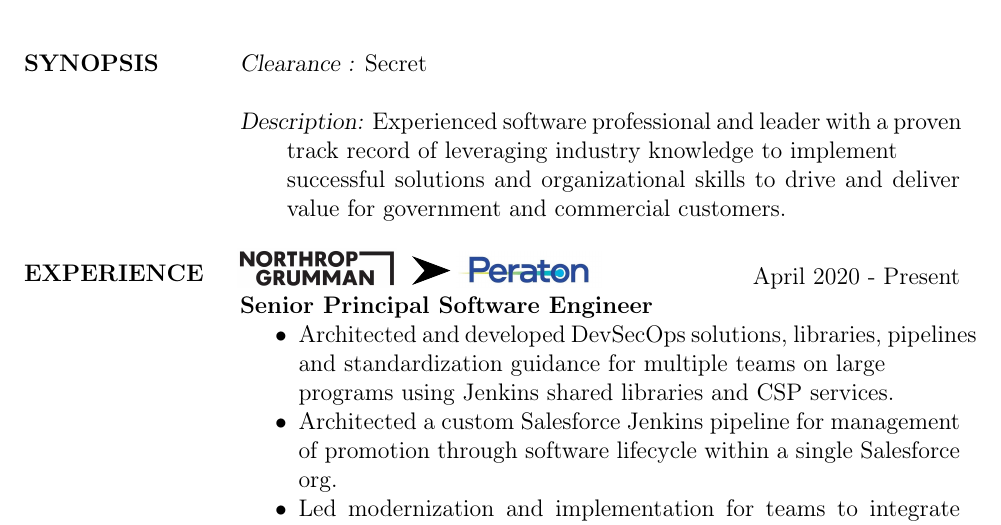
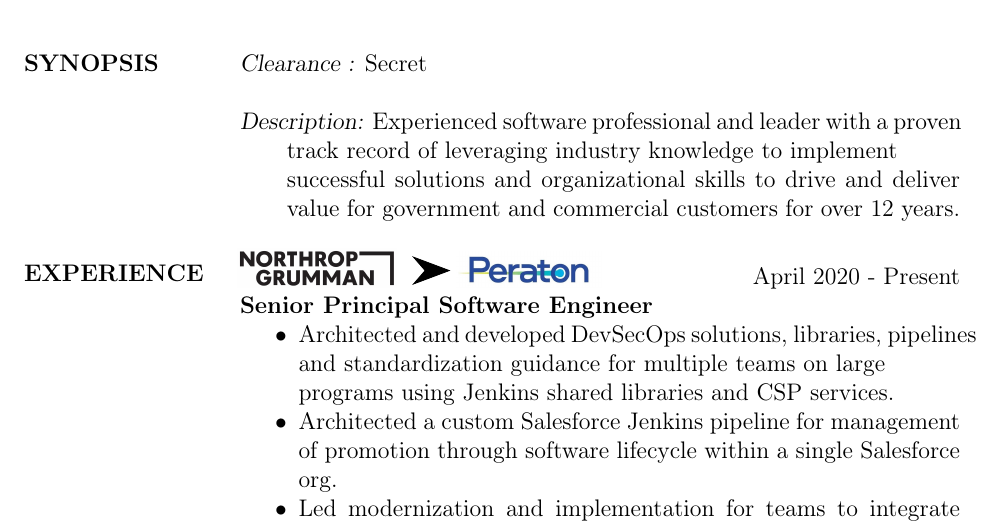
Before and after one commit to fishyfishy/resume, a LaTeX CV (resume.tex): part of page 1 of 2, cut so that both start at the same text. Compiled offline with pdfLaTeX.

Commit message:
Added experience timer to synopsis.

```diff
--- a/resume.tex
+++ b/resume.tex
@@ -5,6 +5,7 @@
   \usepackage[utf8]{inputenc}                                                                                    % Use the UTF-8 Typeset
   \usepackage[T1]{fontenc}                                                                                        % Font Encoding Latin Modern
   \usepackage{enumitem}                                                                                          % Use an enumerated type
+  \usepackage{datenumber}                                                                                       % Package for calculating date difference
   \usepackage{hyperref}                                                                                             % Clickable URL's
   \usepackage[pdftex]{graphicx}                                                                                 % Managing Images
   \usepackage{tikz}                                                                                                     % Package for including tikz libraries
@@ -22,6 +23,17 @@
 %\pagestyle{fancy}
 % SAIC HEADER
 %\rhead {Mason.Matthew.S.603422.01\symbol{95}14\symbol{95}15}
+
+\newcounter{dateone}
+\newcounter{datetwo}
+
+% Reference: https://tex.stackexchange.com/questions/14518/difference-between-two-dates
+\newcommand{\difftoday}[3]{%
+      \setmydatenumber{dateone}{\the\year}{\the\month}{\the\day}%
+      \setmydatenumber{datetwo}{#1}{#2}{#3}%
+      \addtocounter{datetwo}{-\thedateone}%
+      \the\numexpr-\thedatetwo/365\relax
+}
 
 \begin{document}
 
@@ -57,7 +69,7 @@
               Experienced software professional and leader with a proven
               track record of leveraging industry knowledge to implement \newline
               successful solutions and organizational skills to drive and deliver
-              value for government and commercial customers.
+              value for government and commercial customers for over \difftoday{2011}{02}{01} years.
 
         \section{EXPERIENCE}
             %   NG/Peraton Experience
```
Also changed, not shown: resume.pdf, 2 other files.
